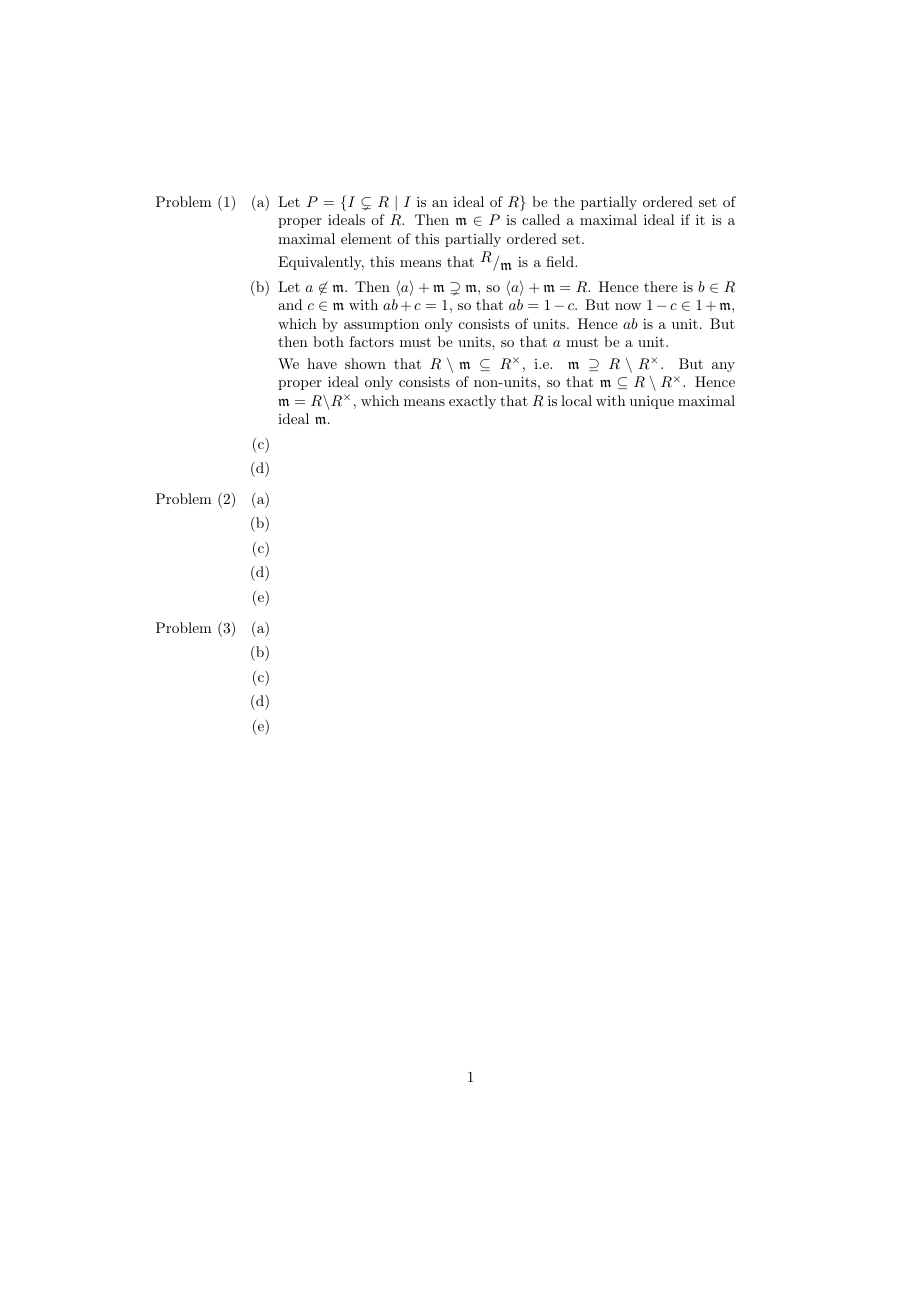
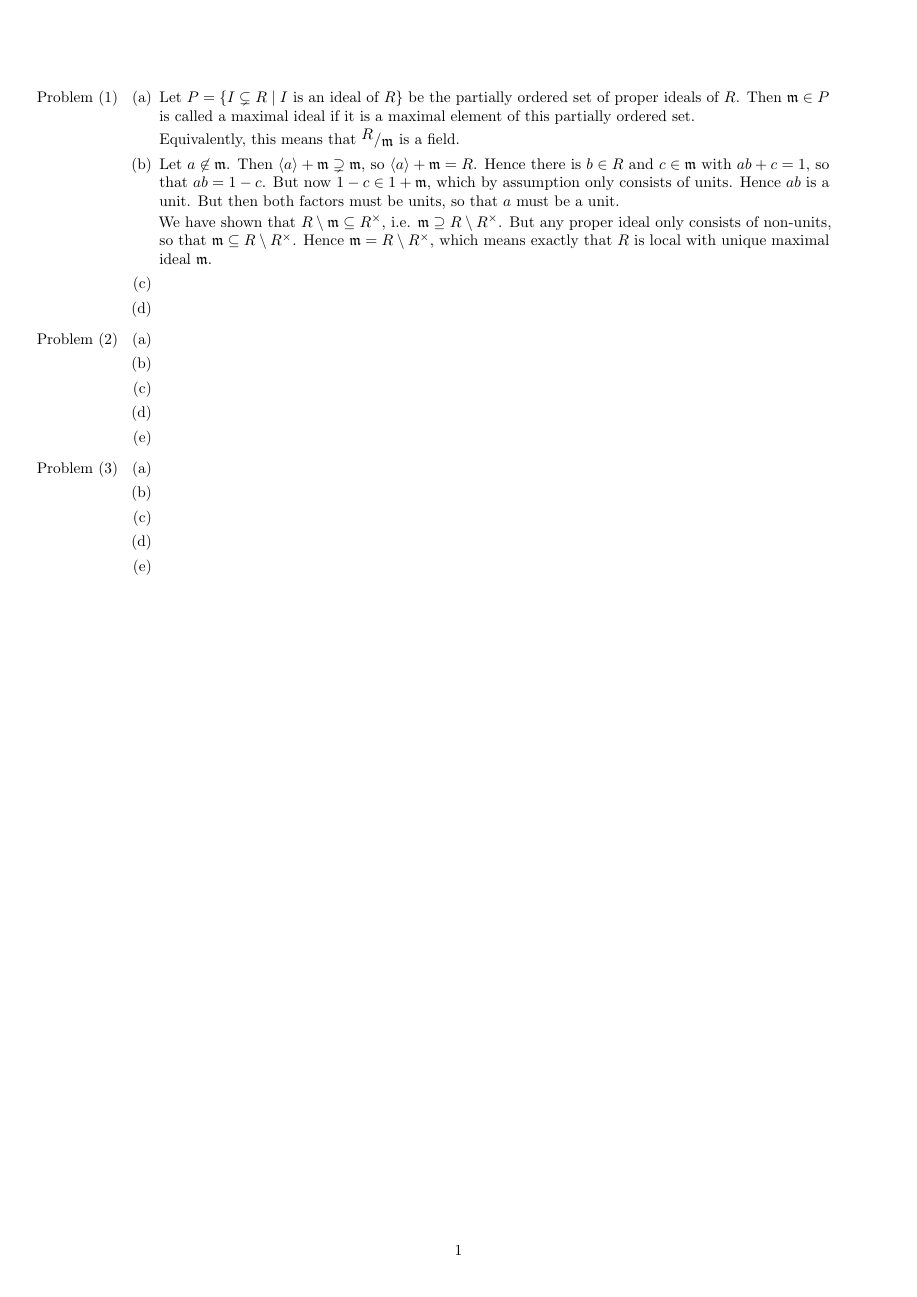
Before and after one commit to EliaImmanuelAuer/Algebra1Solutions, a LaTeX document (sol.tex): the whole page. Compiled offline with pdfLaTeX.

Commit message:
Improve layout

```diff
--- a/sol.tex
+++ b/sol.tex
@@ -1,5 +1,7 @@
 \documentclass{article}
 
+\usepackage[a4paper, margin=2cm]{geometry}
+\usepackage{microtype}
 \usepackage{amsmath}
 \usepackage{amssymb}
 \usepackage{enumitem}
```
Also changed, not shown: sol.pdf.
